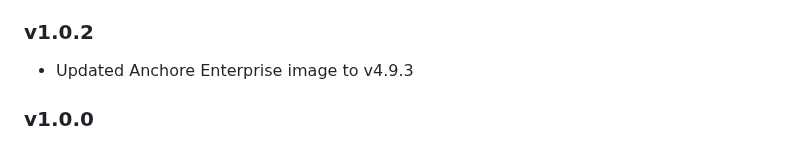
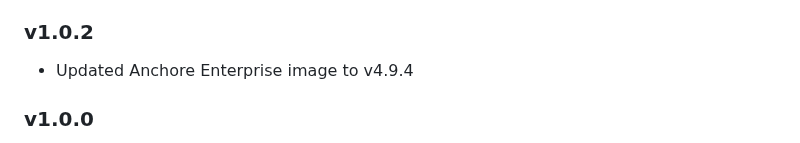
Before and after one commit to anchore/anchore-charts, a Markdown page: stable/enterprise/README.md, the part around the change. Rendered like a GitHub page.

Commit message:
use proper image version
Signed-off-by: Brady Todhunter <bradyt@anchore.com>

```diff
--- a/stable/enterprise/README.md
+++ b/stable/enterprise/README.md
@@ -1366,7 +1366,7 @@ For the latest updates and features in Anchore Enterprise, see the official [Rel
 
 ### v1.0.2
 
-- Updated Anchore Enterprise image to v4.9.3
+- Updated Anchore Enterprise image to v4.9.4
 
 ### v1.0.0
 
```
